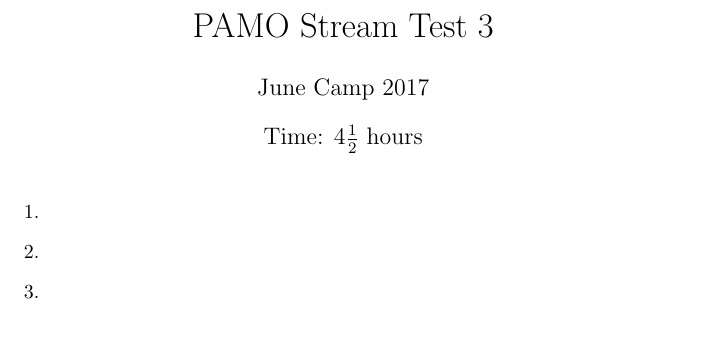
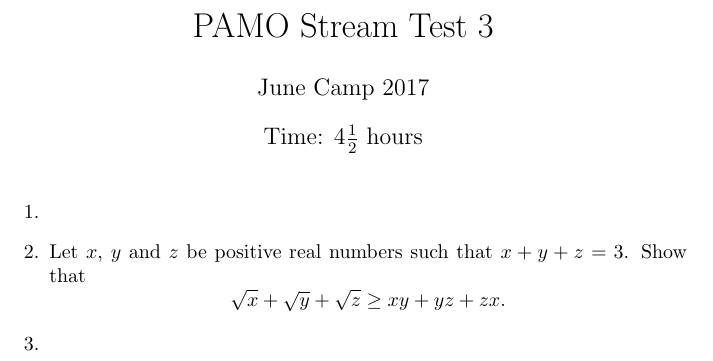
Before and after one commit to Bakerbakura/another_best_camp, a LaTeX document (PAMO3.tex): part of the page, cut so that both start at the same text, the shorter picture padded with empty space. Compiled offline with pdfLaTeX.

Commit message:
Added PAMO3Q2

```diff
--- a/PAMO3.tex
+++ b/PAMO3.tex
@@ -12,8 +12,8 @@
 \item %
 
 
-\item %
-
+\item % Original - Dylan
+	Let $x$, $y$ and $z$ be positive real numbers such that $x+y+z = 3$. Show that \[\sqrt{x}+\sqrt{y}+\sqrt{z} \geq xy +yz +zx.\]
 
 \item %
 
```
